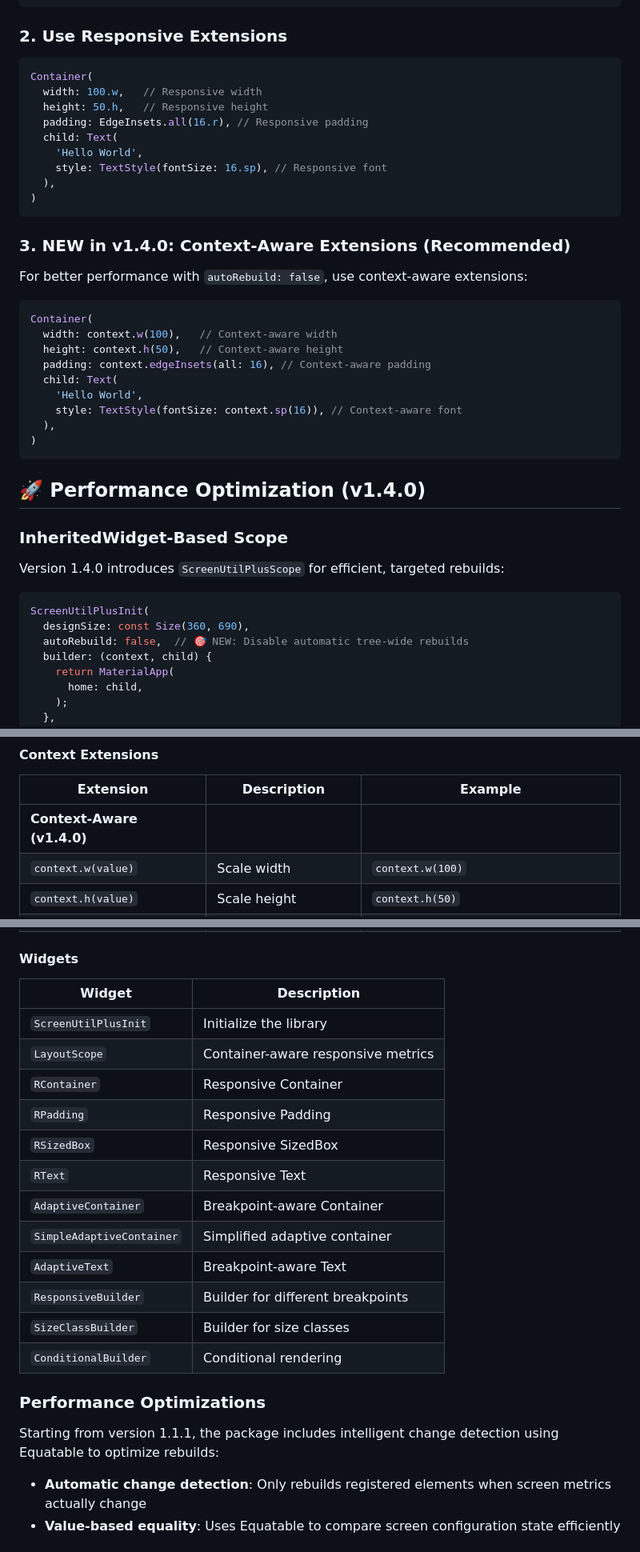
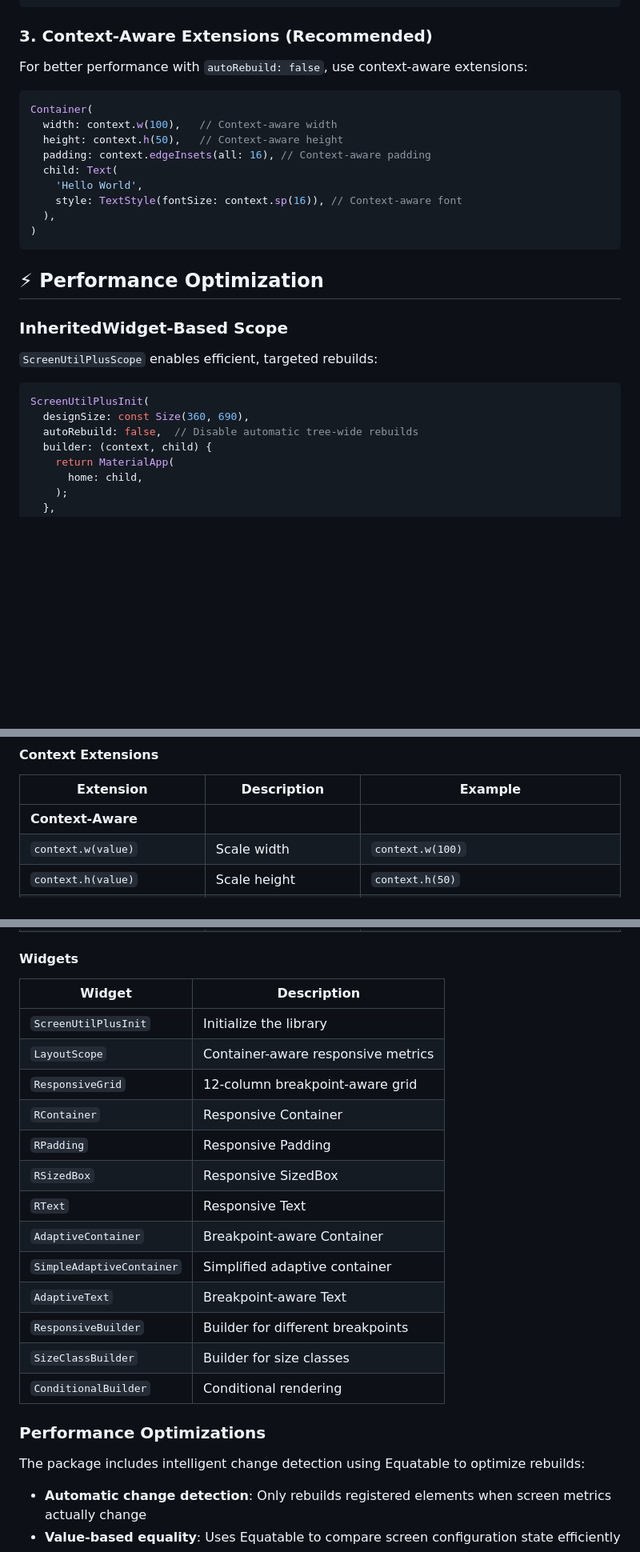
Before and after one commit to muhammadkamel/flutter_screenutil_plus, a Markdown page: README.md, 3 parts joined by grey strips. Shown at 80% size. GitHub-like rendering; blank space fills up the shorter version.

````diff
--- a/README.md
+++ b/README.md
@@ -94,21 +95,7 @@ Container(
 )
 ```
 
-### 2. Use Responsive Extensions
-
-```dart
-Container(
-  width: 100.w,   // Responsive width
-  height: 50.h,   // Responsive height
-  padding: EdgeInsets.all(16.r), // Responsive padding
-  child: Text(
-    'Hello World',
-    style: TextStyle(fontSize: 16.sp), // Responsive font
-  ),
-)
-```
-
-### 3. **NEW in v1.4.0**: Context-Aware Extensions (Recommended)
+### 3. Context-Aware Extensions (Recommended)
 
 For better performance with `autoRebuild: false`, use context-aware extensions:
 
@@ -124,16 +111,16 @@ Container(
 )
 ```
 
-## 🚀 Performance Optimization (v1.4.0)
+## ⚡ Performance Optimization
 
 ### InheritedWidget-Based Scope
 
-Version 1.4.0 introduces `ScreenUtilPlusScope` for efficient, targeted rebuilds:
+`ScreenUtilPlusScope` enables efficient, targeted rebuilds:
 
 ```dart
 ScreenUtilPlusInit(
   designSize: const Size(360, 690),
-  autoRebuild: false,  // 🎯 NEW: Disable automatic tree-wide rebuilds
+  autoRebuild: false,  // Disable automatic tree-wide rebuilds
   builder: (context, child) {
     return MaterialApp(
       home: child,
@@ -665,7 +637,7 @@ switch (deviceType) {
 
 | Extension                   | Description                   | Example                                           |
 | --------------------------- | ----------------------------- | ------------------------------------------------- |
-| **Context-Aware (v1.4.0)**  |                               |                                                   |
+| **Context-Aware**           |                               |                                                   |
 | `context.w(value)`          | Scale width                   | `context.w(100)`                                  |
 | `context.h(value)`          | Scale height                  | `context.h(50)`                                   |
 | `context.r(value)`          | Scale radius                  | `context.r(20)`                                   |
@@ -692,24 +664,25 @@ switch (deviceType) {
 
 #### Widgets
 
-| Widget                    | Description                       |
-| ------------------------- | --------------------------------- |
-| `ScreenUtilPlusInit`      | Initialize the library            |
+| Widget                    | Description                        |
+| ------------------------- | ---------------------------------- |
+| `ScreenUtilPlusInit`      | Initialize the library             |
 | `LayoutScope`             | Container-aware responsive metrics |
-| `RContainer`              | Responsive Container              |
-| `RPadding`                | Responsive Padding                |
-| `RSizedBox`               | Responsive SizedBox               |
-| `RText`                   | Responsive Text                   |
-| `AdaptiveContainer`       | Breakpoint-aware Container        |
-| `SimpleAdaptiveContainer` | Simplified adaptive container     |
-| `AdaptiveText`            | Breakpoint-aware Text             |
-| `ResponsiveBuilder`       | Builder for different breakpoints |
-| `SizeClassBuilder`        | Builder for size classes          |
-| `ConditionalBuilder`      | Conditional rendering             |
+| `ResponsiveGrid`          | 12-column breakpoint-aware grid    |
+| `RContainer`              | Responsive Container               |
+| `RPadding`                | Responsive Padding                 |
+| `RSizedBox`               | Responsive SizedBox                |
+| `RText`                   | Responsive Text                    |
+| `AdaptiveContainer`       | Breakpoint-aware Container         |
+| `SimpleAdaptiveContainer` | Simplified adaptive container      |
+| `AdaptiveText`            | Breakpoint-aware Text              |
+| `ResponsiveBuilder`       | Builder for different breakpoints  |
+| `SizeClassBuilder`        | Builder for size classes           |
+| `ConditionalBuilder`      | Conditional rendering              |
 
 ### Performance Optimizations
 
-Starting from version 1.1.1, the package includes intelligent change detection using Equatable to optimize rebuilds:
+The package includes intelligent change detection using Equatable to optimize rebuilds:
 
 - **Automatic change detection**: Only rebuilds registered elements when screen metrics actually change
 - **Value-based equality**: Uses Equatable to compare screen configuration state efficiently
````
Also changed, not shown: other parts of README.md (+23 -37 lines).
